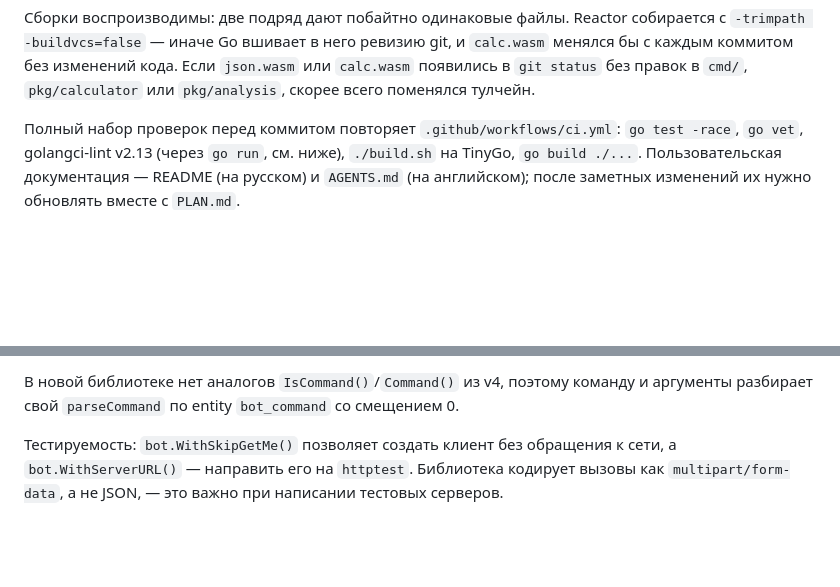
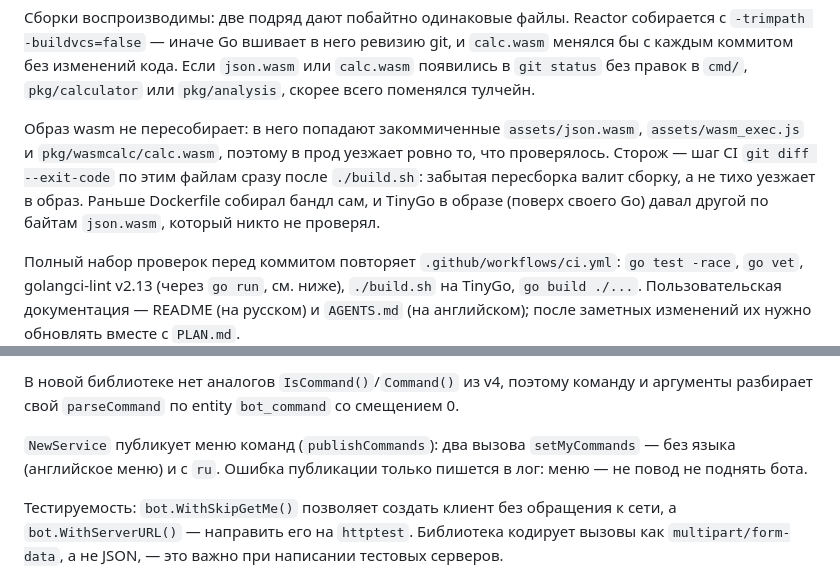
Before and after one commit to proshik/pacer, a Markdown page: CLAUDE.md, 2 parts joined by grey strips. Drawn GitHub-style; blank space fills up the shorter version.

```diff
--- a/CLAUDE.md
+++ b/CLAUDE.md
@@ -28,6 +28,12 @@ go run .                    # запуск сервера (подхватыва
 `-trimpath -buildvcs=false` — иначе Go вшивает в него ревизию git, и `calc.wasm` менялся бы с
 каждым коммитом без изменений кода. Если `json.wasm` или `calc.wasm` появились в `git status` без
 правок в `cmd/`, `pkg/calculator` или `pkg/analysis`, скорее всего поменялся тулчейн.
+
+Образ wasm не пересобирает: в него попадают закоммиченные `assets/json.wasm`, `assets/wasm_exec.js`
+и `pkg/wasmcalc/calc.wasm`, поэтому в прод уезжает ровно то, что проверялось. Сторож — шаг CI
+`git diff --exit-code` по этим файлам сразу после `./build.sh`: забытая пересборка валит сборку, а
+не тихо уезжает в образ. Раньше Dockerfile собирал бандл сам, и TinyGo в образе (поверх своего Go)
+давал другой по байтам `json.wasm`, который никто не проверял.
 
 Полный набор проверок перед коммитом повторяет `.github/workflows/ci.yml`: `go test -race`,
 `go vet`, golangci-lint v2.13 (через `go run`, см. ниже), `./build.sh` на TinyGo, `go build ./...`.
@@ -118,6 +124,10 @@ IDE и `go build ./...` не падали с «build constraints exclude all Go
 
 В новой библиотеке нет аналогов `IsCommand()`/`Command()` из v4, поэтому команду и аргументы
 разбирает свой `parseCommand` по entity `bot_command` со смещением 0.
+
+`NewService` публикует меню команд (`publishCommands`): два вызова `setMyCommands` — без языка
+(английское меню) и с `ru`. Ошибка публикации только пишется в лог: меню — не повод не поднять
+бота.
 
 Тестируемость: `bot.WithSkipGetMe()` позволяет создать клиент без обращения к сети, а
 `bot.WithServerURL()` — направить его на `httptest`. Библиотека кодирует вызовы как
```
Also changed, not shown: PLAN.md (+3 -0 lines), README.md (+7 -4 lines).
